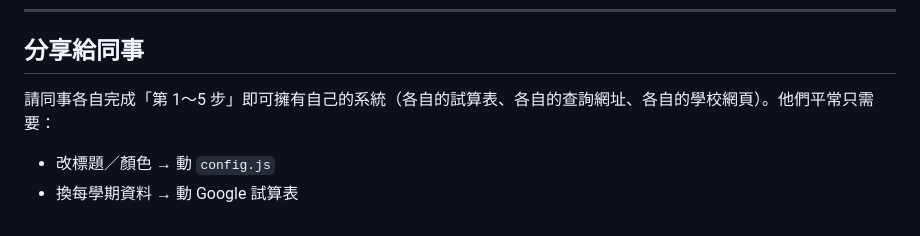
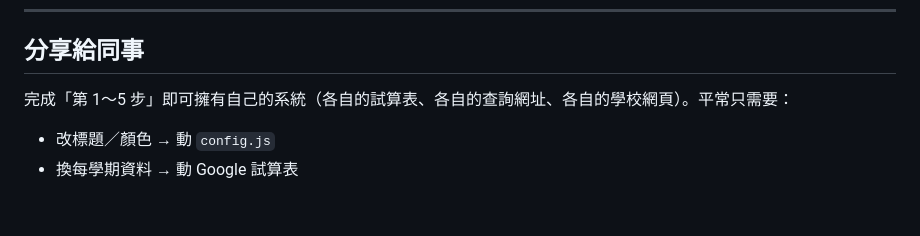
Before and after one commit to Otaru-NTHU/nthu-advising-password, a Markdown page: 部署說明.md, the part around the change. Rendered like a GitHub page.

```diff
--- a/部署說明.md
+++ b/部署說明.md
@@ -168,7 +168,7 @@ const CONFIG = {
 
 ## 分享給同事
 
-請同事各自完成「第 1～5 步」即可擁有自己的系統（各自的試算表、各自的查詢網址、各自的學校網頁）。他們平常只需要：
+完成「第 1～5 步」即可擁有自己的系統（各自的試算表、各自的查詢網址、各自的學校網頁）。平常只需要：
 
 - 改標題／顏色 → 動 `config.js`
 - 換每學期資料 → 動 Google 試算表
```
